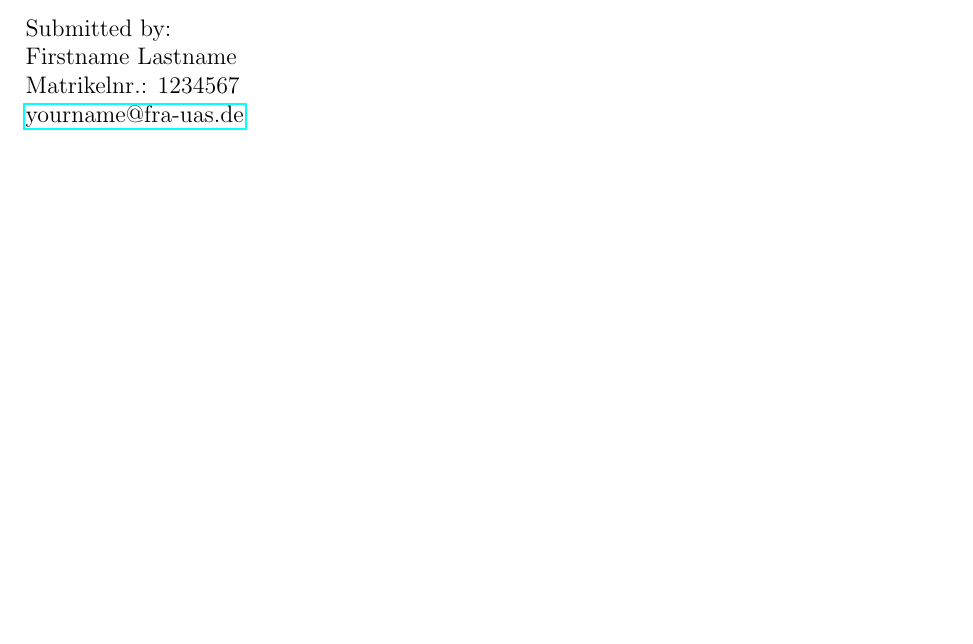
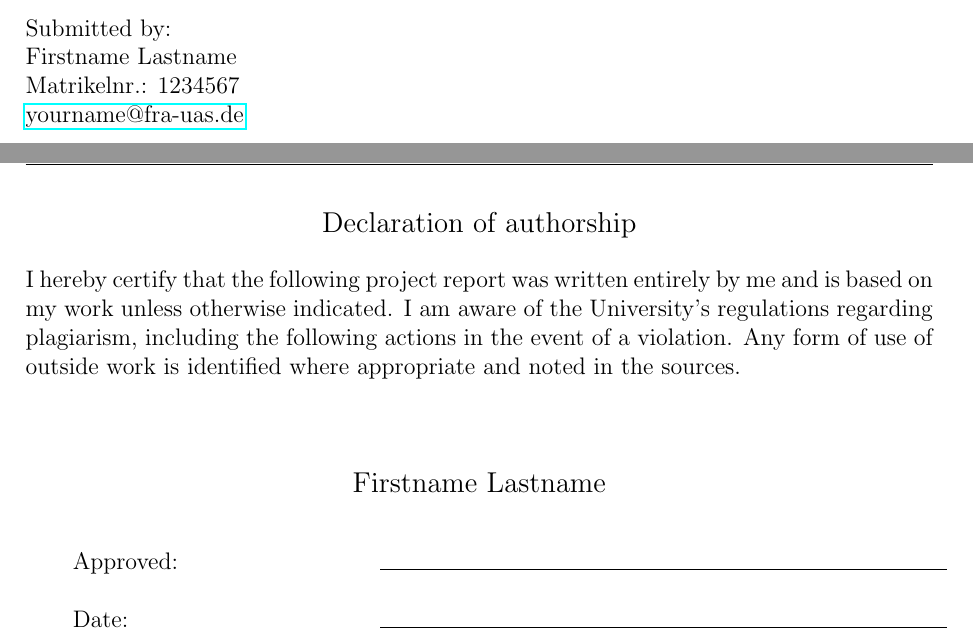
Before and after one commit to semdner/Fra-UAS-LaTeX-Template, a LaTeX paper (src/main.tex, which reads src/sections/declaration_of_authorship.tex): part of page 1 of 4 before the commit and two parts of pages 1 and 2 of 5 after it, the two joined at a grey line, cut so that both start at the same text, the shorter picture padded with empty space. Compiled offline with pdfLaTeX.

Commit message:
add declaration of authorship

```diff
--- /dev/null
+++ b/src/sections/declaration_of_authorship.tex
@@ -0,0 +1,22 @@
+\newgeometry{left=2.5cm, right=2.5cm, top=2.5cm, bottom=2.5cm}
+
+\begin{center}
+\large
+Declaration of authorship
+\end{center}
+
+\noindent I hereby certify that the following project report was written entirely by me and is based on my work unless otherwise indicated. I am aware of the University's regulations regarding plagiarism, including the following actions in the event of a violation. Any form of use of outside work is identified where appropriate and noted in the sources.
+
+\vspace{1cm}
+
+\begin{center}
+\large
+Firstname Lastname
+\end{center}
+
+\begin{tabular}{p{5cm}p{10cm}}
+& \\
+Approved: & \hrulefill \\
+& \\
+Date: & \hrulefill \\
+\end{tabular}
```
Also changed, not shown: src/main.tex (+2 -0 lines), src/main.pdf.
